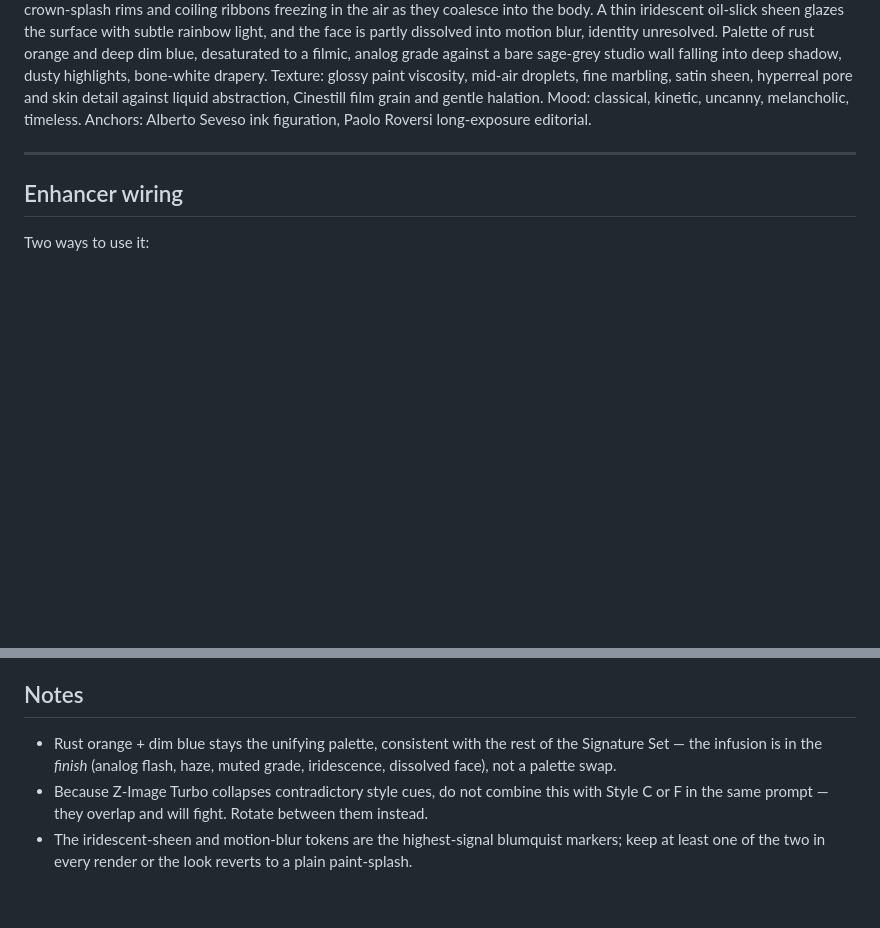
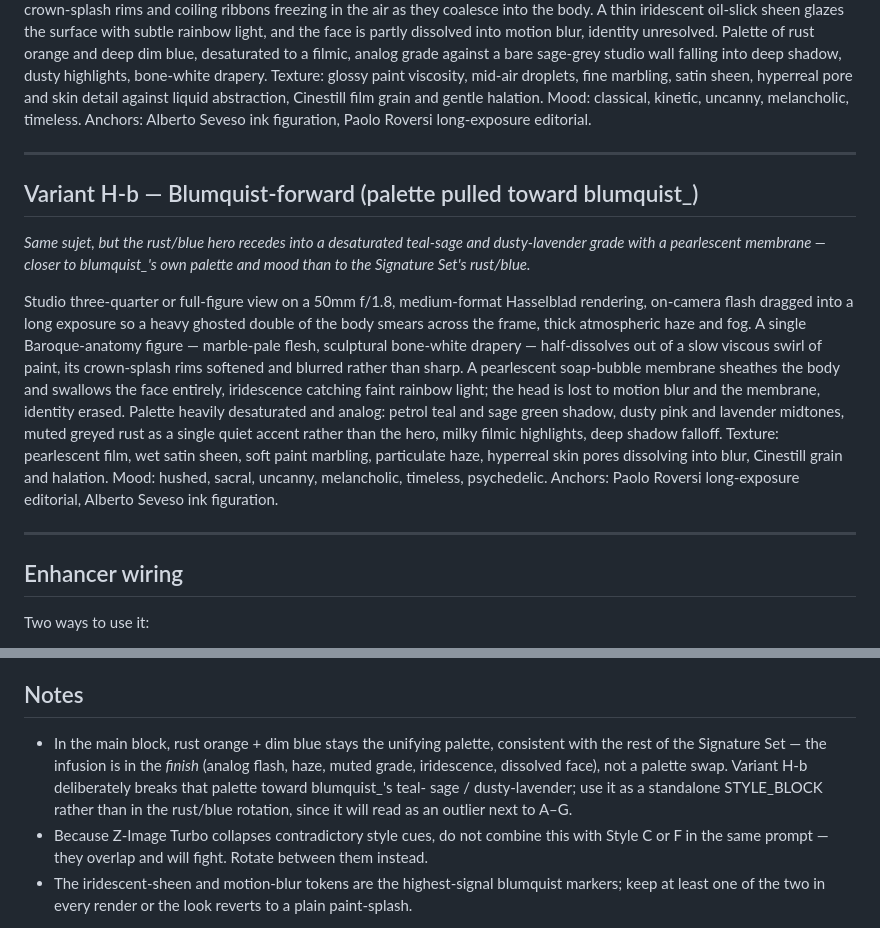
Before and after one commit to StefanEisele/art-rium, a Markdown page: prompts/style-autopoiesis-blum.md, 2 parts joined by grey strips. Drawn GitHub-style; blank space fills up the shorter version.

Commit message:
Add blumquist-forward palette variant (H-b) to Autopoietic Paint Dissolve
Adds Variant H-b: same paint-figuration sujet but the rust/dim-blue
palette recedes into blumquist_'s desaturated teal-sage / dusty-lavender
grade with a pearlescent membrane and fully dissolved face. Flagged as a
standalone STYLE_BLOCK outlier rather than a rust/blue rotation member.

https://claude.ai/code/session_016cE5oqTMvubGbHn1STZo7f

```diff
--- a/prompts/style-autopoiesis-blum.md
+++ b/prompts/style-autopoiesis-blum.md
@@ -31,6 +31,30 @@ editorial.
 
 ---
 
+## Variant H-b — Blumquist-forward (palette pulled toward blumquist_)
+
+*Same sujet, but the rust/blue hero recedes into a desaturated teal-sage and
+dusty-lavender grade with a pearlescent membrane — closer to blumquist_'s own
+palette and mood than to the Signature Set's rust/blue.*
+
+Studio three-quarter or full-figure view on a 50mm f/1.8, medium-format
+Hasselblad rendering, on-camera flash dragged into a long exposure so a heavy
+ghosted double of the body smears across the frame, thick atmospheric haze and
+fog. A single Baroque-anatomy figure — marble-pale flesh, sculptural bone-white
+drapery — half-dissolves out of a slow viscous swirl of paint, its crown-splash
+rims softened and blurred rather than sharp. A pearlescent soap-bubble membrane
+sheathes the body and swallows the face entirely, iridescence catching faint
+rainbow light; the head is lost to motion blur and the membrane, identity
+erased. Palette heavily desaturated and analog: petrol teal and sage green
+shadow, dusty pink and lavender midtones, muted greyed rust as a single quiet
+accent rather than the hero, milky filmic highlights, deep shadow falloff.
+Texture: pearlescent film, wet satin sheen, soft paint marbling, particulate
+haze, hyperreal skin pores dissolving into blur, Cinestill grain and halation.
+Mood: hushed, sacral, uncanny, melancholic, timeless, psychedelic. Anchors:
+Paolo Roversi long-exposure editorial, Alberto Seveso ink figuration.
+
+---
+
 ## Enhancer wiring
 
 Two ways to use it:
@@ -57,9 +81,12 @@ Two ways to use it:
 
 ## Notes
 
-- Rust orange + dim blue stays the unifying palette, consistent with the rest of
-  the Signature Set — the infusion is in the *finish* (analog flash, haze, muted
-  grade, iridescence, dissolved face), not a palette swap.
+- In the main block, rust orange + dim blue stays the unifying palette,
+  consistent with the rest of the Signature Set — the infusion is in the *finish*
+  (analog flash, haze, muted grade, iridescence, dissolved face), not a palette
+  swap. Variant H-b deliberately breaks that palette toward blumquist_'s teal-
+  sage / dusty-lavender; use it as a standalone STYLE_BLOCK rather than in the
+  rust/blue rotation, since it will read as an outlier next to A–G.
 - Because Z-Image Turbo collapses contradictory style cues, do not combine this
   with Style C or F in the same prompt — they overlap and will fight. Rotate
   between them instead.
```
